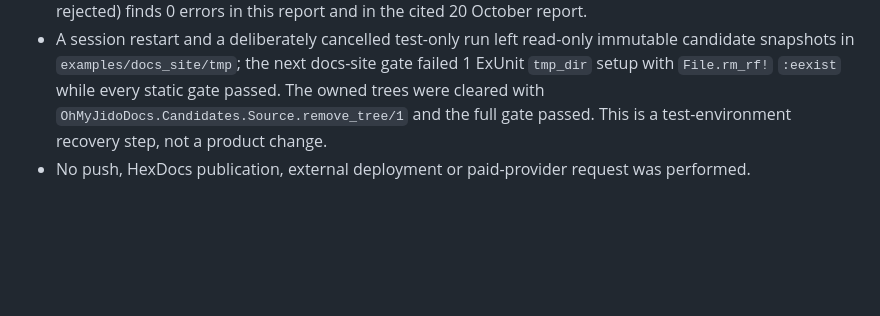
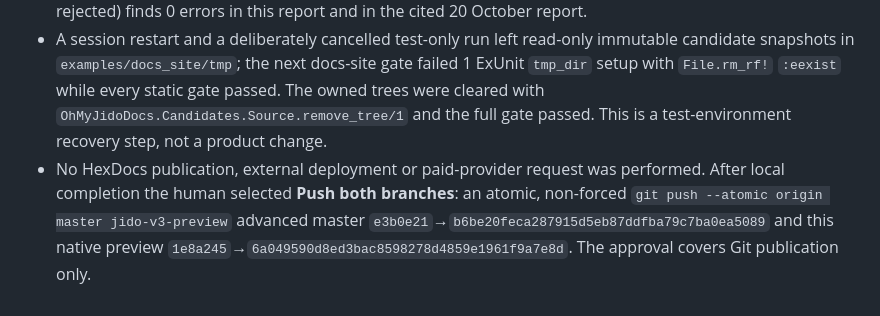
Before and after one commit to mattneel/oh_my_jido, a Markdown page: docs/oh-my-jido/PROGRESS.md, the part around the change. Rendered like a GitHub page; blank space fills up the shorter version.

Commit message:
docs: record approved push of the documentation pass

```diff
--- a/docs/oh-my-jido/PROGRESS.md
+++ b/docs/oh-my-jido/PROGRESS.md
@@ -409,4 +409,4 @@ delivery section retain all unfinished application/runtime/operations work.
 - With explicit approval, fixed tool-call and approval time limits. Reproduced first: an agent Question answered after 35 s was killed at the 30,000 ms `tool_timeout_ms` and recorded uncertain, and the late answer returned `:unknown_question`; `question_timeout_ms` (300,000 ms) was unreachable. A tool call now runs for `tool_timeout_ms` plus `question_timeout_ms`, and a question whose waiting call ends is withdrawn. Four public-API regressions in `test/tool_call_limits_test.exs` pass; three failed before the fix (an agent question killed at the 300 ms tool budget, a direct approval killed at the 1,000 ms tool budget, and no withdrawal reported). The stalled-call case already passed here, because this SDK honored `tool_timeout_ms` for agent calls. Two independent reviews closed every finding; native V3 cancellation stops running executions, so the stable-only cancellation caveat does not apply here.
 - Fresh final-source density: `bench/results/density-docs-native-v3-call-limits-20261022.json`, 1/10/100/500, active 8/six rounds, 95,755.8 ms, all cleanup invariants and OS 3→3, library SHA `4cee4fa82d3fa469cc162057e9aa61a047dc2dae4774ac6ef0e546e705c69a19` recomputed from the working tree. The default `jsonschema` FormatChecker in this interpreter does not enforce `date-time`, so earlier entries claiming date-time validation did not actually check it; an explicit RFC 3339 checker (its negative controls are rejected) finds 0 errors in this report and in the cited 20 October report.
 - A session restart and a deliberately cancelled test-only run left read-only immutable candidate snapshots in `examples/docs_site/tmp`; the next docs-site gate failed 1 ExUnit `tmp_dir` setup with `File.rm_rf!` `:eexist` while every static gate passed. The owned trees were cleared with `OhMyJidoDocs.Candidates.Source.remove_tree/1` and the full gate passed. This is a test-environment recovery step, not a product change.
-- No push, HexDocs publication, external deployment or paid-provider request was performed.
+- No HexDocs publication, external deployment or paid-provider request was performed. After local completion the human selected **Push both branches**: an atomic, non-forced `git push --atomic origin master jido-v3-preview` advanced master `e3b0e21`→`b6be20feca287915d5eb87ddfba79c7ba0ea5089` and this native preview `1e8a245`→`6a049590d8ed3bac8598278d4859e1961f9a7e8d`. The approval covers Git publication only.
```
